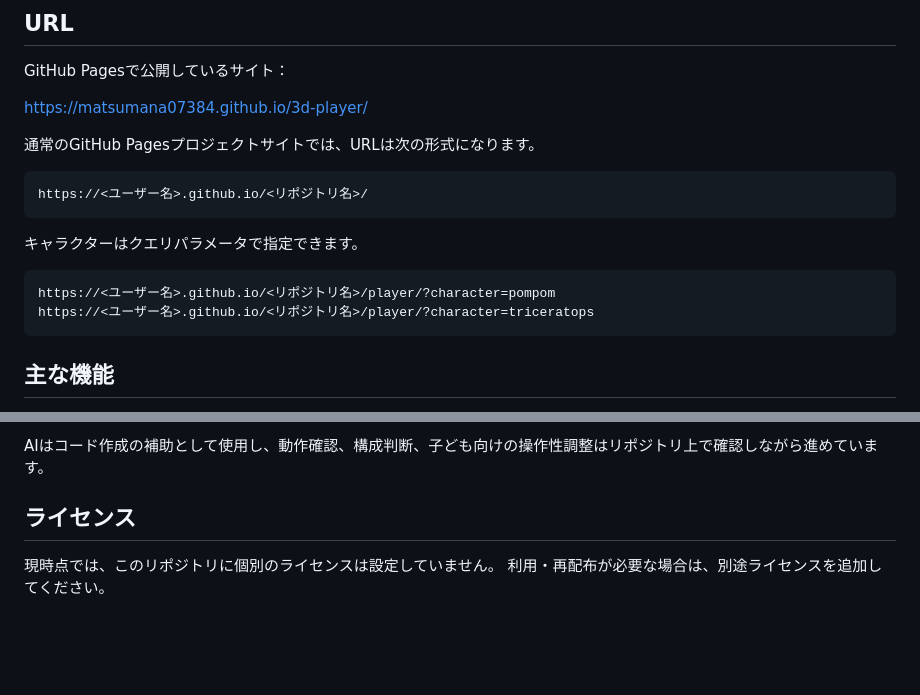
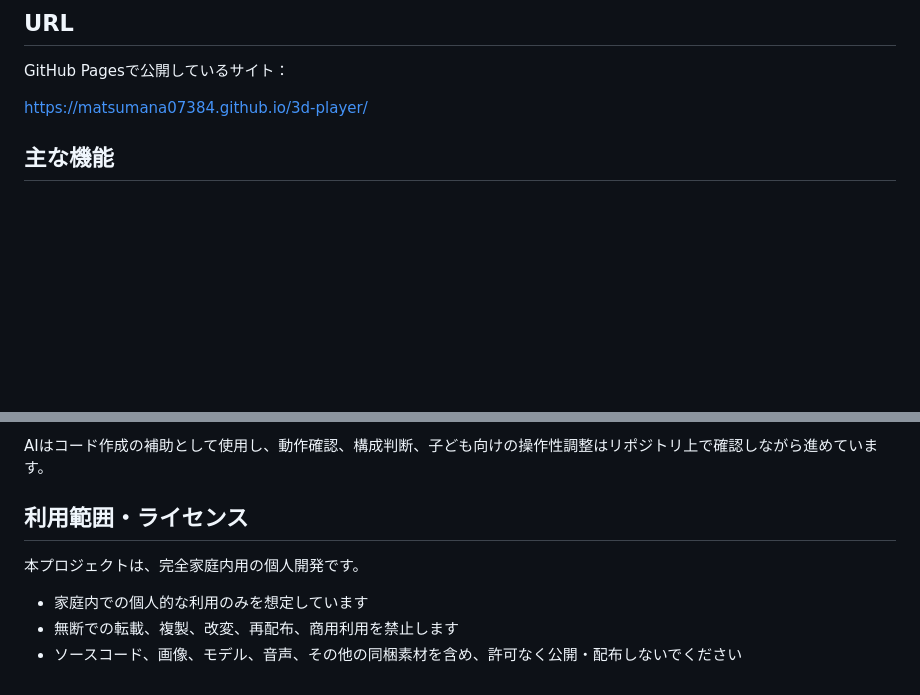
Before and after one commit to matsumana07384/3d-player, a Markdown page: README.md, 2 parts joined by grey strips. Drawn GitHub-style; blank space fills up the shorter version.

Commit message:
Clarify private project usage

````diff
--- a/README.md
+++ b/README.md
@@ -8,19 +8,6 @@
 GitHub Pagesで公開しているサイト：
 
 <https://matsumana07384.github.io/3d-player/>
-
-通常のGitHub Pagesプロジェクトサイトでは、URLは次の形式になります。
-
-```text
-https://<ユーザー名>.github.io/<リポジトリ名>/
-```
-
-キャラクターはクエリパラメータで指定できます。
-
-```text
-https://<ユーザー名>.github.io/<リポジトリ名>/player/?character=pompom
-https://<ユーザー名>.github.io/<リポジトリ名>/player/?character=triceratops
-```
 
 ## 主な機能
 
@@ -109,7 +96,10 @@ npm run server
 
 AIはコード作成の補助として使用し、動作確認、構成判断、子ども向けの操作性調整はリポジトリ上で確認しながら進めています。
 
-## ライセンス
+## 利用範囲・ライセンス
 
-現時点では、このリポジトリに個別のライセンスは設定していません。
-利用・再配布が必要な場合は、別途ライセンスを追加してください。
+本プロジェクトは、完全家庭内用の個人開発です。
+
+- 家庭内での個人的な利用のみを想定しています
+- 無断での転載、複製、改変、再配布、商用利用を禁止します
+- ソースコード、画像、モデル、音声、その他の同梱素材を含め、許可なく公開・配布しないでください
````
